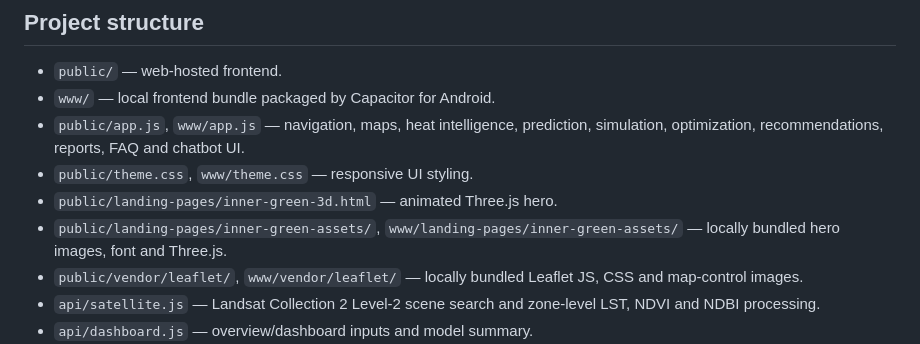
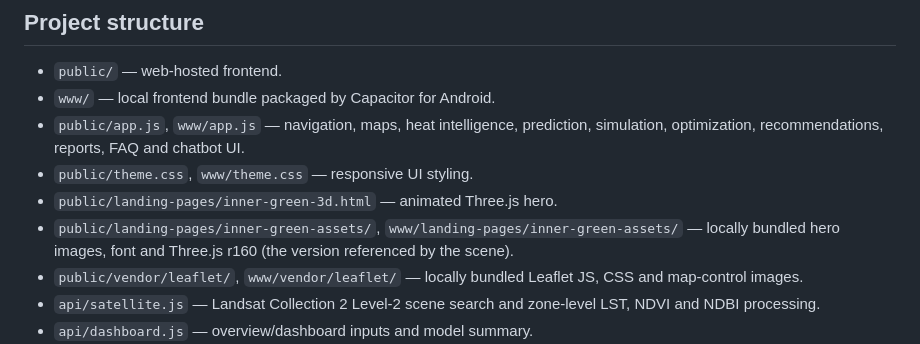
Before and after one commit to vaibhavsomanna18-ux/UrbanCool-AI-Mobile, a Markdown page: README.md, the part around the change. GitHub-like rendering.

Commit message:
Document pinned local Three.js scene dependency

```diff
--- a/README.md
+++ b/README.md
@@ -22,7 +22,7 @@ The APK is a debug build, not a Play Store-signed release. The workflow rebuilds
 - `public/app.js`, `www/app.js` — navigation, maps, heat intelligence, prediction, simulation, optimization, recommendations, reports, FAQ and chatbot UI.
 - `public/theme.css`, `www/theme.css` — responsive UI styling.
 - `public/landing-pages/inner-green-3d.html` — animated Three.js hero.
-- `public/landing-pages/inner-green-assets/`, `www/landing-pages/inner-green-assets/` — locally bundled hero images, font and Three.js.
+- `public/landing-pages/inner-green-assets/`, `www/landing-pages/inner-green-assets/` — locally bundled hero images, font and Three.js r160 (the version referenced by the scene).
 - `public/vendor/leaflet/`, `www/vendor/leaflet/` — locally bundled Leaflet JS, CSS and map-control images.
 - `api/satellite.js` — Landsat Collection 2 Level-2 scene search and zone-level LST, NDVI and NDBI processing.
 - `api/dashboard.js` — overview/dashboard inputs and model summary.
```
